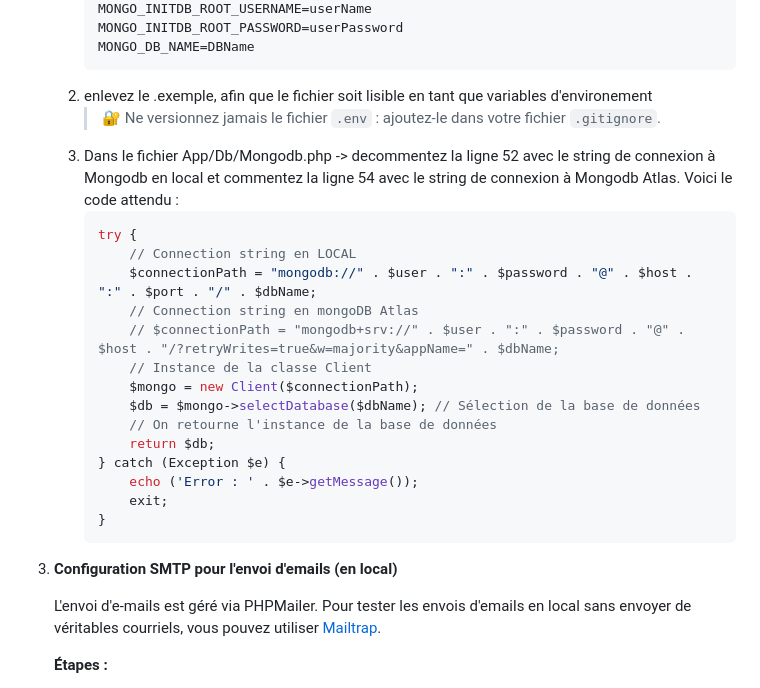
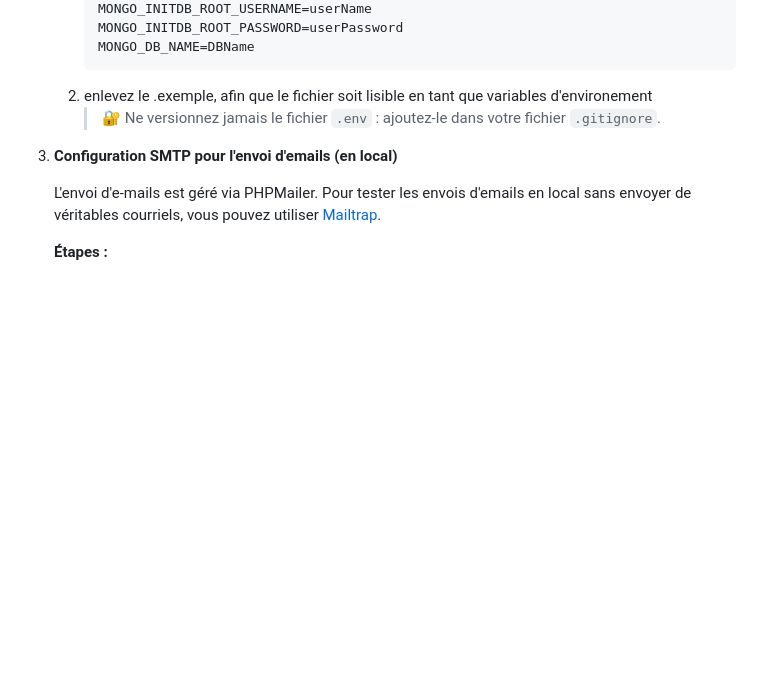
Before and after one commit to juan-gil-05/EcoRide, a Markdown page: Readme.md, the part around the change. Rendered like a GitHub page; blank space fills up the shorter version.

Commit message:
Modification du readme.md

````diff
--- a/Readme.md
+++ b/Readme.md
@@ -68,24 +68,6 @@ Cette plateforme web, pensée pour les voyageurs soucieux de l’écologie et de
         ```
     2. enlevez le .exemple, afin que le fichier soit lisible en tant que variables d'environement
         >🔐 Ne versionnez jamais le fichier `.env` : ajoutez-le dans votre fichier `.gitignore`.
-    3. Dans le fichier App/Db/Mongodb.php -> decommentez la ligne 52 avec le string de connexion à Mongodb en local et commentez la ligne 54 avec le string de connexion à Mongodb Atlas.
-    Voici le code attendu :
-        ```php
-        try {
-            // Connection string en LOCAL
-            $connectionPath = "mongodb://" . $user . ":" . $password . "@" . $host . ":" . $port . "/" . $dbName;
-            // Connection string en mongoDB Atlas
-            // $connectionPath = "mongodb+srv://" . $user . ":" . $password . "@" . $host . "/?retryWrites=true&w=majority&appName=" . $dbName;
-            // Instance de la classe Client
-            $mongo = new Client($connectionPath);
-            $db = $mongo->selectDatabase($dbName); // Sélection de la base de données
-            // On retourne l'instance de la base de données
-            return $db;
-        } catch (Exception $e) {
-            echo ('Error : ' . $e->getMessage());
-            exit;
-        }
-        ```
 
 3. **Configuration SMTP pour l'envoi d'emails (en local)**
 
````
